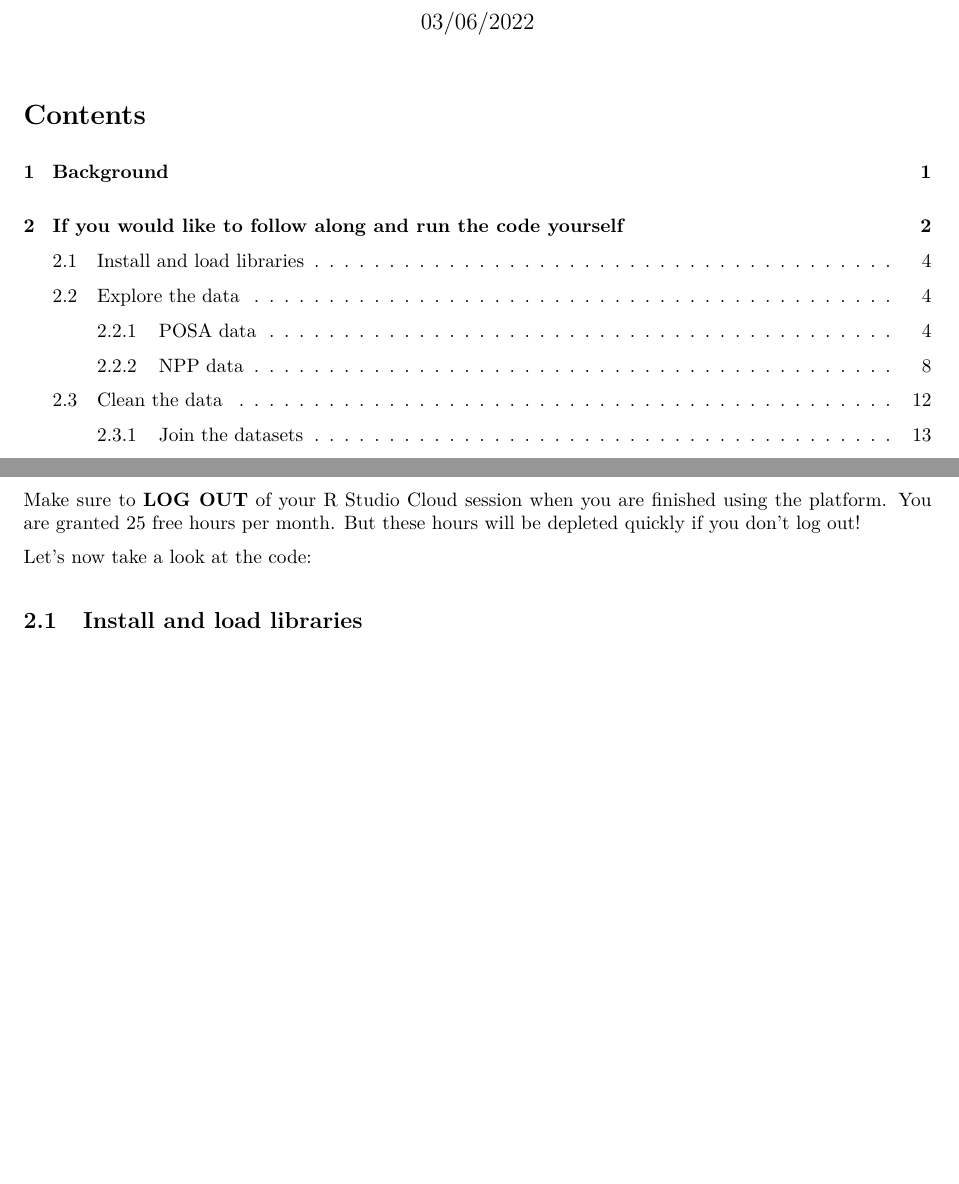
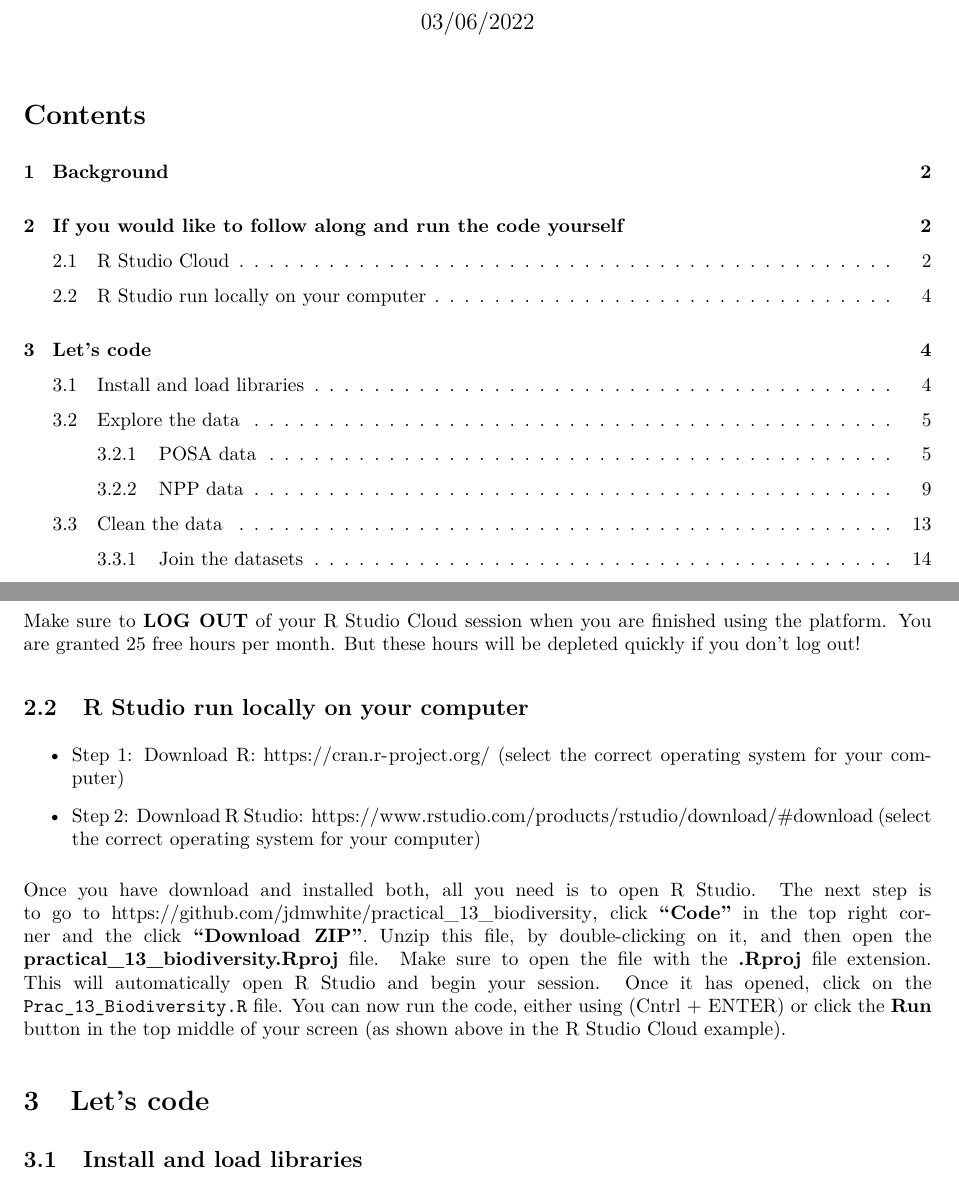
Before and after one commit to jdmwhite/biodiversity_practical, an R Markdown document (Prac_13_Biodiversity.Rmd): two parts of pages 1 and 4 of 22 before the commit and two parts of pages 1 and 4 of 23 after it, joined at a grey line, cut so that both start at the same text, the shorter picture padded with empty space. The pictures show the output file Prac_13_Biodiversity.pdf that the author committed with the source.

Commit message:
updated Rmd and pdf

```diff
--- a/Prac_13_Biodiversity.Rmd
+++ b/Prac_13_Biodiversity.Rmd
@@ -4,7 +4,7 @@ subtitle: 'APES2039A'
 author: "Dr. Joseph White"
 date: "03/06/2022"
 output:
-  md_document:
+  pdf_document:
     toc: true
     toc_depth: 3
     number_sections: true
@@ -53,7 +55,15 @@ You can now run the code, either using (Cntrl + ENTER) or click the **Run** butt
 
 Make sure to **LOG OUT** of your R Studio Cloud session when you are finished using the platform. You are granted 25 free hours per month. But these hours will be depleted quickly if you don't log out!
 
-Let's now take a look at the code:
+## R Studio run locally on your computer
+
+* Step 1: Download R: https://cran.r-project.org/ (select the correct operating system for your computer)
+
+* Step 2: Download R Studio: https://www.rstudio.com/products/rstudio/download/#download (select the correct operating system for your computer)
+
+Once you have download and installed both, all you need is to open R Studio. The next step is to go to https://github.com/jdmwhite/practical_13_biodiversity, click **"Code"** in the top right corner and the click **"Download ZIP"**. Unzip this file, by double-clicking on it, and then open the **practical_13_biodiversity.Rproj** file. Make sure to open the file with the **.Rproj** file extension. This will automatically open R Studio and begin your session. Once it has opened, click on the `Prac_13_Biodiversity.R` file. You can now run the code, either using (Cntrl + ENTER) or click the **Run** button in the top middle of your screen (as shown above in the R Studio Cloud example).
+
+# Let's code
 
 ## Install and load libraries
 
```
Also changed, not shown: Prac_13_Biodiversity.pdf, Prac_13_Biodiversity.Rmd (4 more changed lines).
